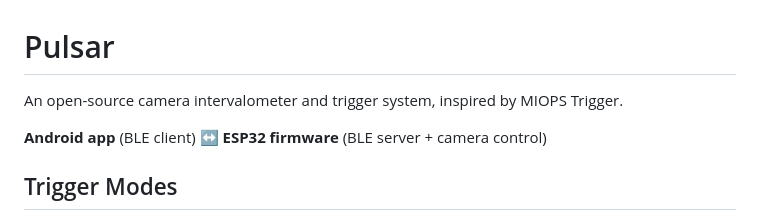
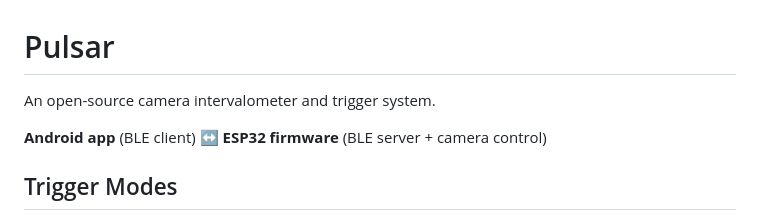
Before and after one commit to pulsar-trigger/pulsar-trigger, a Markdown page: README.md, the part around the change. Rendered like a GitHub page.

Commit message:
docs: remove MIOPS reference

```diff
--- a/README.md
+++ b/README.md
@@ -1,6 +1,6 @@
 # Pulsar
 
-An open-source camera intervalometer and trigger system, inspired by MIOPS Trigger.
+An open-source camera intervalometer and trigger system.
 
 **Android app** (BLE client) ↔ **ESP32 firmware** (BLE server + camera control)
 
```
